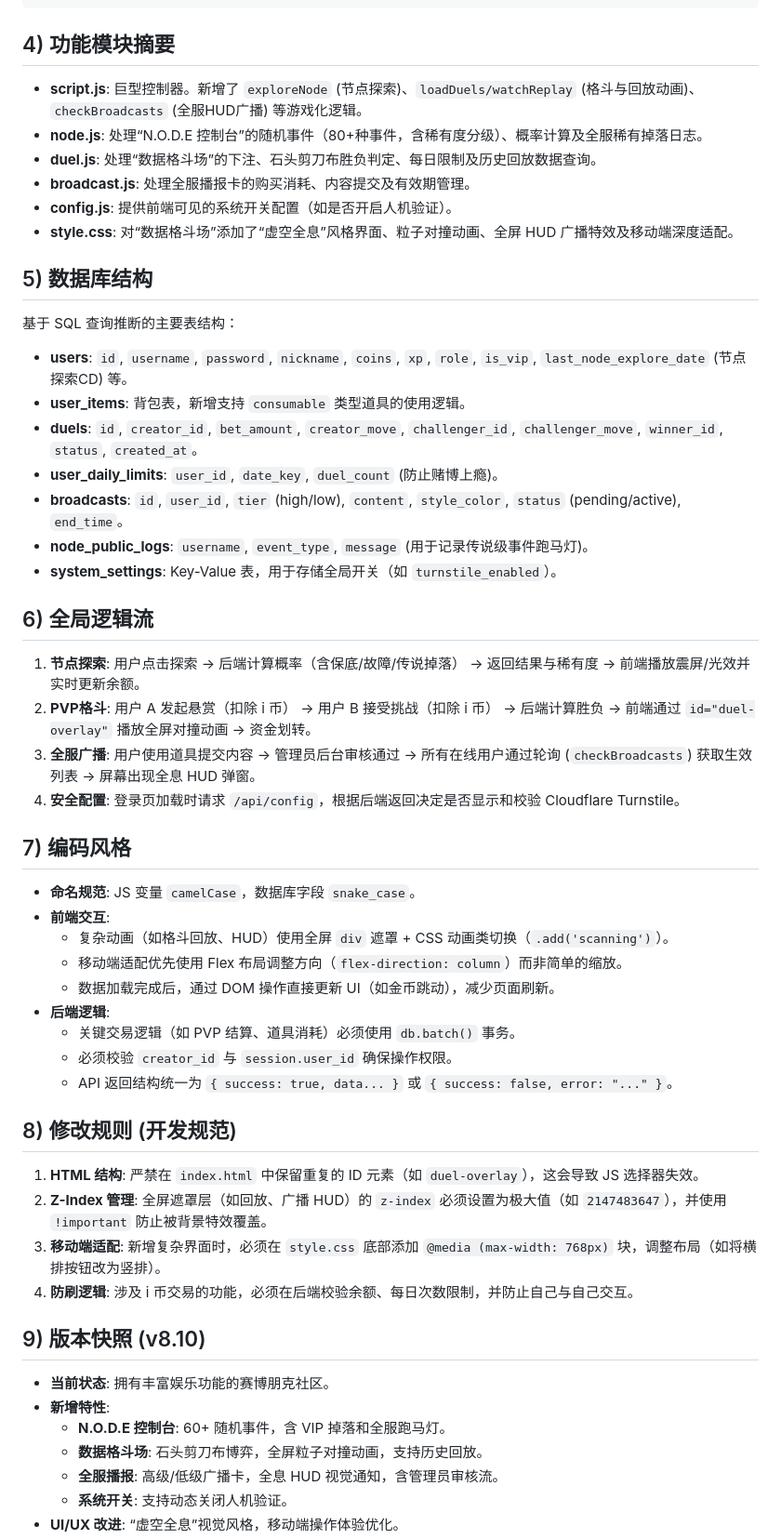
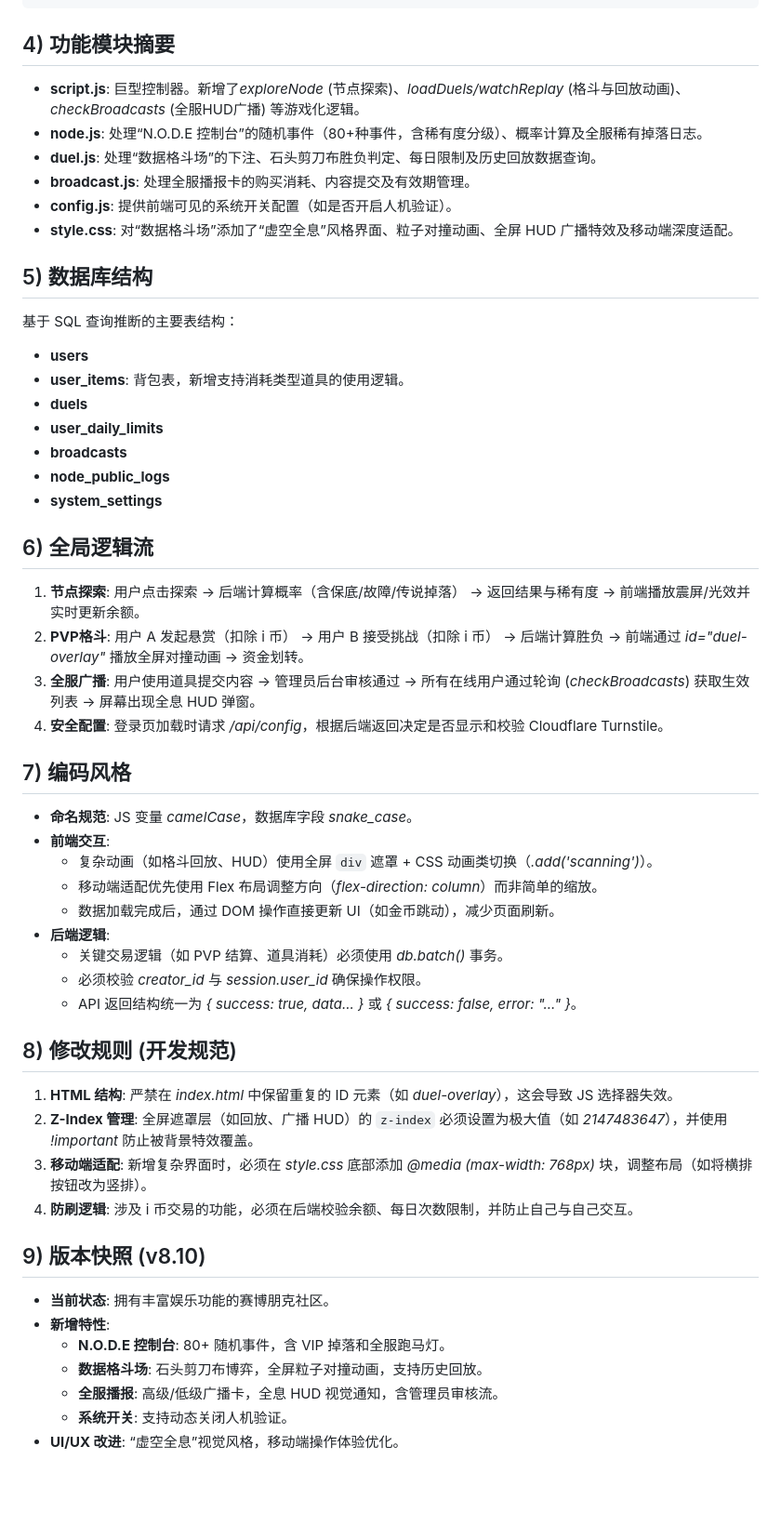
Before and after one commit to 1eakkkk/my-blog, a Markdown page: README.md, the part around the change printed below. Shown: that part at 93% size. Rendered like a GitHub page; blank space fills up the shorter version.

````diff
--- a/README.md
+++ b/README.md
@@ -57,7 +57,7 @@
 ```
 
 ## 4) 功能模块摘要
-*   **script.js**: 巨型控制器。新增了 `exploreNode` (节点探索)、`loadDuels/watchReplay` (格斗与回放动画)、`checkBroadcasts` (全服HUD广播) 等游戏化逻辑。
+*   **script.js**: 巨型控制器。新增了*exploreNode* (节点探索)、*loadDuels/watchReplay* (格斗与回放动画)、*checkBroadcasts* (全服HUD广播) 等游戏化逻辑。
 *   **node.js**: 处理“N.O.D.E 控制台”的随机事件（80+种事件，含稀有度分级）、概率计算及全服稀有掉落日志。
 *   **duel.js**: 处理“数据格斗场”的下注、石头剪刀布胜负判定、每日限制及历史回放数据查询。
 *   **broadcast.js**: 处理全服播报卡的购买消耗、内容提交及有效期管理。
@@ -66,41 +66,41 @@
 
 ## 5) 数据库结构
 基于 SQL 查询推断的主要表结构：
-*   **users**: `id`, `username`, `password`, `nickname`, `coins`, `xp`, `role`, `is_vip`, `last_node_explore_date` (节点探索CD) 等。
-*   **user_items**: 背包表，新增支持 `consumable` 类型道具的使用逻辑。
-*   **duels**: `id`, `creator_id`, `bet_amount`, `creator_move`, `challenger_id`, `challenger_move`, `winner_id`, `status`, `created_at`。
-*   **user_daily_limits**: `user_id`, `date_key`, `duel_count` (防止赌博上瘾)。
-*   **broadcasts**: `id`, `user_id`, `tier` (high/low), `content`, `style_color`, `status` (pending/active), `end_time`。
-*   **node_public_logs**: `username`, `event_type`, `message` (用于记录传说级事件跑马灯)。
-*   **system_settings**: Key-Value 表，用于存储全局开关（如 `turnstile_enabled`）。
+*   **users**
+*   **user_items**: 背包表，新增支持消耗类型道具的使用逻辑。
+*   **duels**
+*   **user_daily_limits**
+*   **broadcasts**
+*   **node_public_logs**
+*   **system_settings**
 
 ## 6) 全局逻辑流
 1.  **节点探索**: 用户点击探索 -> 后端计算概率（含保底/故障/传说掉落） -> 返回结果与稀有度 -> 前端播放震屏/光效并实时更新余额。
-2.  **PVP格斗**: 用户 A 发起悬赏（扣除 i 币） -> 用户 B 接受挑战（扣除 i 币） -> 后端计算胜负 -> 前端通过 `id="duel-overlay"` 播放全屏对撞动画 -> 资金划转。
-3.  **全服广播**: 用户使用道具提交内容 -> 管理员后台审核通过 -> 所有在线用户通过轮询 (`checkBroadcasts`) 获取生效列表 -> 屏幕出现全息 HUD 弹窗。
-4.  **安全配置**: 登录页加载时请求 `/api/config`，根据后端返回决定是否显示和校验 Cloudflare Turnstile。
+2.  **PVP格斗**: 用户 A 发起悬赏（扣除 i 币） -> 用户 B 接受挑战（扣除 i 币） -> 后端计算胜负 -> 前端通过 *id="duel-overlay"* 播放全屏对撞动画 -> 资金划转。
+3.  **全服广播**: 用户使用道具提交内容 -> 管理员后台审核通过 -> 所有在线用户通过轮询 (*checkBroadcasts*) 获取生效列表 -> 屏幕出现全息 HUD 弹窗。
+4.  **安全配置**: 登录页加载时请求 */api/config*，根据后端返回决定是否显示和校验 Cloudflare Turnstile。
 
 ## 7) 编码风格
-*   **命名规范**: JS 变量 `camelCase`，数据库字段 `snake_case`。
+*   **命名规范**: JS 变量 *camelCase*，数据库字段 *snake_case*。
 *   **前端交互**:
-    *   复杂动画（如格斗回放、HUD）使用全屏 `div` 遮罩 + CSS 动画类切换（`.add('scanning')`）。
-    *   移动端适配优先使用 Flex 布局调整方向（`flex-direction: column`）而非简单的缩放。
+    *   复杂动画（如格斗回放、HUD）使用全屏 `div` 遮罩 + CSS 动画类切换（*.add('scanning')*）。
+    *   移动端适配优先使用 Flex 布局调整方向（*flex-direction: column*）而非简单的缩放。
     *   数据加载完成后，通过 DOM 操作直接更新 UI（如金币跳动），减少页面刷新。
 *   **后端逻辑**:
-    *   关键交易逻辑（如 PVP 结算、道具消耗）必须使用 `db.batch()` 事务。
-    *   必须校验 `creator_id` 与 `session.user_id` 确保操作权限。
-    *   API 返回结构统一为 `{ success: true, data... }` 或 `{ success: false, error: "..." }`。
+    *   关键交易逻辑（如 PVP 结算、道具消耗）必须使用 *db.batch()* 事务。
+    *   必须校验 *creator_id* 与 *session.user_id* 确保操作权限。
+    *   API 返回结构统一为 *{ success: true, data... }* 或 *{ success: false, error: "..." }*。
 
 ## 8) 修改规则 (开发规范)
-1.  **HTML 结构**: 严禁在 `index.html` 中保留重复的 ID 元素（如 `duel-overlay`），这会导致 JS 选择器失效。
-2.  **Z-Index 管理**: 全屏遮罩层（如回放、广播 HUD）的 `z-index` 必须设置为极大值（如 `2147483647`），并使用 `!important` 防止被背景特效覆盖。
-3.  **移动端适配**: 新增复杂界面时，必须在 `style.css` 底部添加 `@media (max-width: 768px)` 块，调整布局（如将横排按钮改为竖排）。
+1.  **HTML 结构**: 严禁在 *index.html* 中保留重复的 ID 元素（如 *duel-overlay*），这会导致 JS 选择器失效。
+2.  **Z-Index 管理**: 全屏遮罩层（如回放、广播 HUD）的 `z-index` 必须设置为极大值（如 *2147483647*），并使用 *!important* 防止被背景特效覆盖。
+3.  **移动端适配**: 新增复杂界面时，必须在 *style.css* 底部添加 *@media (max-width: 768px)* 块，调整布局（如将横排按钮改为竖排）。
 4.  **防刷逻辑**: 涉及 i 币交易的功能，必须在后端校验余额、每日次数限制，并防止自己与自己交互。
 
 ## 9) 版本快照 (v8.10)
 *   **当前状态**: 拥有丰富娱乐功能的赛博朋克社区。
 *   **新增特性**:
-    *   **N.O.D.E 控制台**: 60+ 随机事件，含 VIP 掉落和全服跑马灯。
+    *   **N.O.D.E 控制台**: 80+ 随机事件，含 VIP 掉落和全服跑马灯。
     *   **数据格斗场**: 石头剪刀布博弈，全屏粒子对撞动画，支持历史回放。
     *   **全服播报**: 高级/低级广播卡，全息 HUD 视觉通知，含管理员审核流。
     *   **系统开关**: 支持动态关闭人机验证。
````
Also changed, not shown: other parts of README.md (+1 -1 lines).
